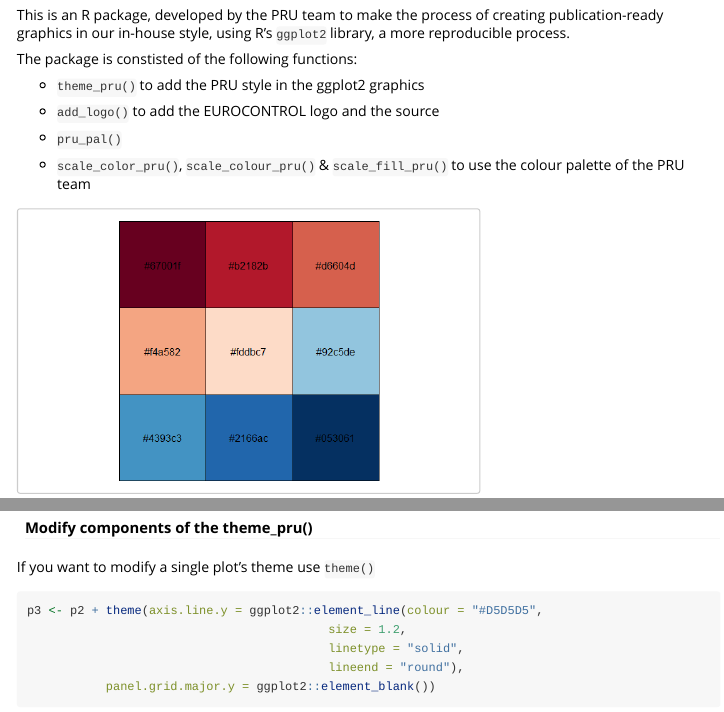
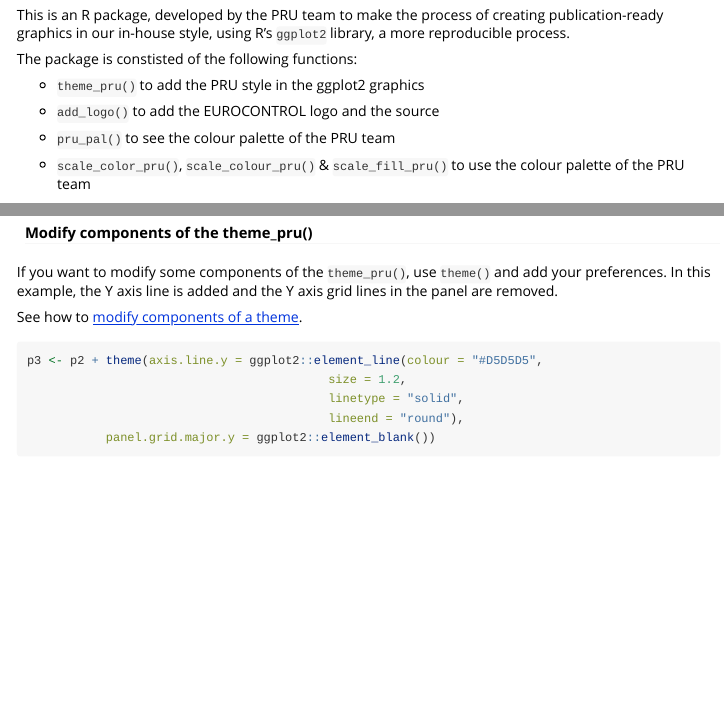
Before and after one commit to euctrl-pru/ectrlplot, an R Markdown document (vignettes/my-vignette.Rmd): the page in a window 1100 px wide, from 260 px down, and a second part further down, joined at a grey line. Rendered offline with R 4.5, knitr and Pandoc, with nearby package versions; some code elsewhere in the file could not run offline.

Commit message:
updated vignette

````diff
--- a/vignettes/my-vignette.Rmd
+++ b/vignettes/my-vignette.Rmd
@@ -34,6 +34,7 @@ to add the PRU style in the ggplot2 graphics
 to add the EUROCONTROL logo and the source
 
 - `pru_pal()`
+to see the colour palette of the PRU team
 
 - `scale_color_pru()`, `scale_colour_pru()` & `scale_fill_pru()`
 to use the colour palette of the PRU team
@@ -86,7 +87,11 @@ p2
 
 #### Modify components of the theme_pru()
 
-If you want to modify a single plot's theme use `theme()`
+If you want to modify some components of the `theme_pru()`,
+use `theme()` and add your preferences.
+In this example, the Y axis line is added and the Y axis grid lines in the panel are removed.
+
+See how to [modify components of a theme](https://ggplot2.tidyverse.org/reference/theme.html).
 
 ```{r, fig.show='hold', warning=FALSE}
 p3 <- p2 + theme(axis.line.y = ggplot2::element_line(colour = "#D5D5D5",
````
Also changed, not shown: vignettes/my-vignette.Rmd (2 more changed lines), 5 other files.
